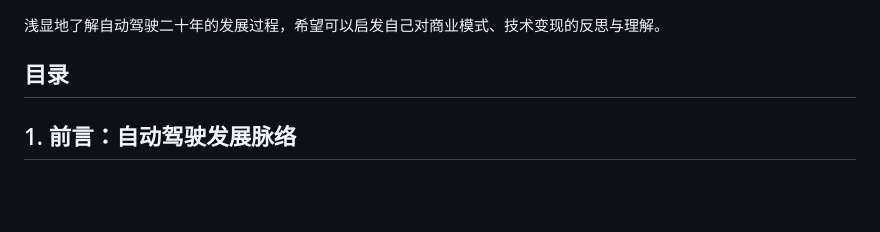
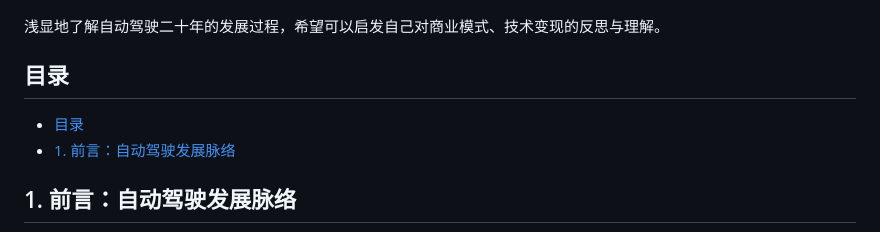
Before and after one commit to Luoseyznl/Luoseyznl.github.io, a Markdown page: posts/自驾二十年.md, the part around the change printed below. Rendered like a GitHub page; blank space fills up the shorter version.

```diff
--- a/posts/自驾二十年.md
+++ b/posts/自驾二十年.md
@@ -9,6 +9,9 @@ tags: [自动驾驶，商业思考，工程思考]
 
 ## 目录
 
+- [目录](#目录)
+- [1. 前言：自动驾驶发展脉络](#1-前言自动驾驶发展脉络)
+
 
 ## 1. 前言：自动驾驶发展脉络
 
```
Also changed, not shown: other parts of posts/自驾二十年.md (+6 -2 lines), posts/Levandowski.png (added), posts/Thrun.png (added), posts/Urmson.png (added), 1 other file.
